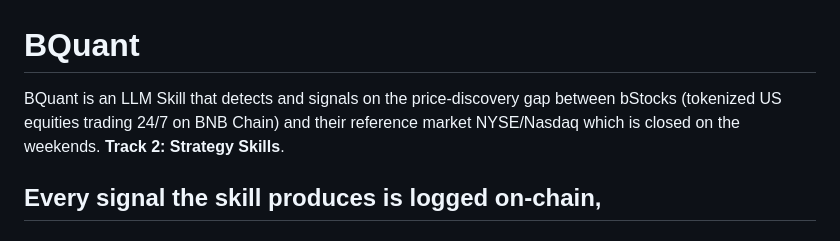
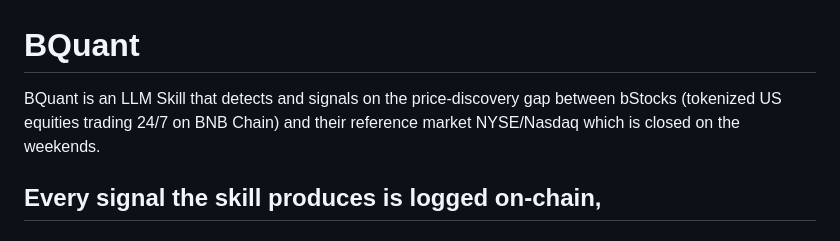
Before and after one commit to Benita2001/Bquant, a Markdown page: README.md, the part around the change. Drawn GitHub-style.

```diff
--- a/README.md
+++ b/README.md
@@ -1,7 +1,6 @@
 # BQuant
 
-BQuant is an LLM Skill that detects and signals on the price-discovery gap between bStocks (tokenized US equities trading 24/7 on BNB Chain) and their reference market  NYSE/Nasdaq which is closed on the weekends.
-**Track 2: Strategy Skills**.
+BQuant is an LLM Skill that detects and signals on the price-discovery gap between bStocks (tokenized US equities trading 24/7 on BNB Chain) and their reference market NYSE/Nasdaq which is closed on the weekends.
 
 Every signal the skill produces is logged on-chain,
 ---
```
